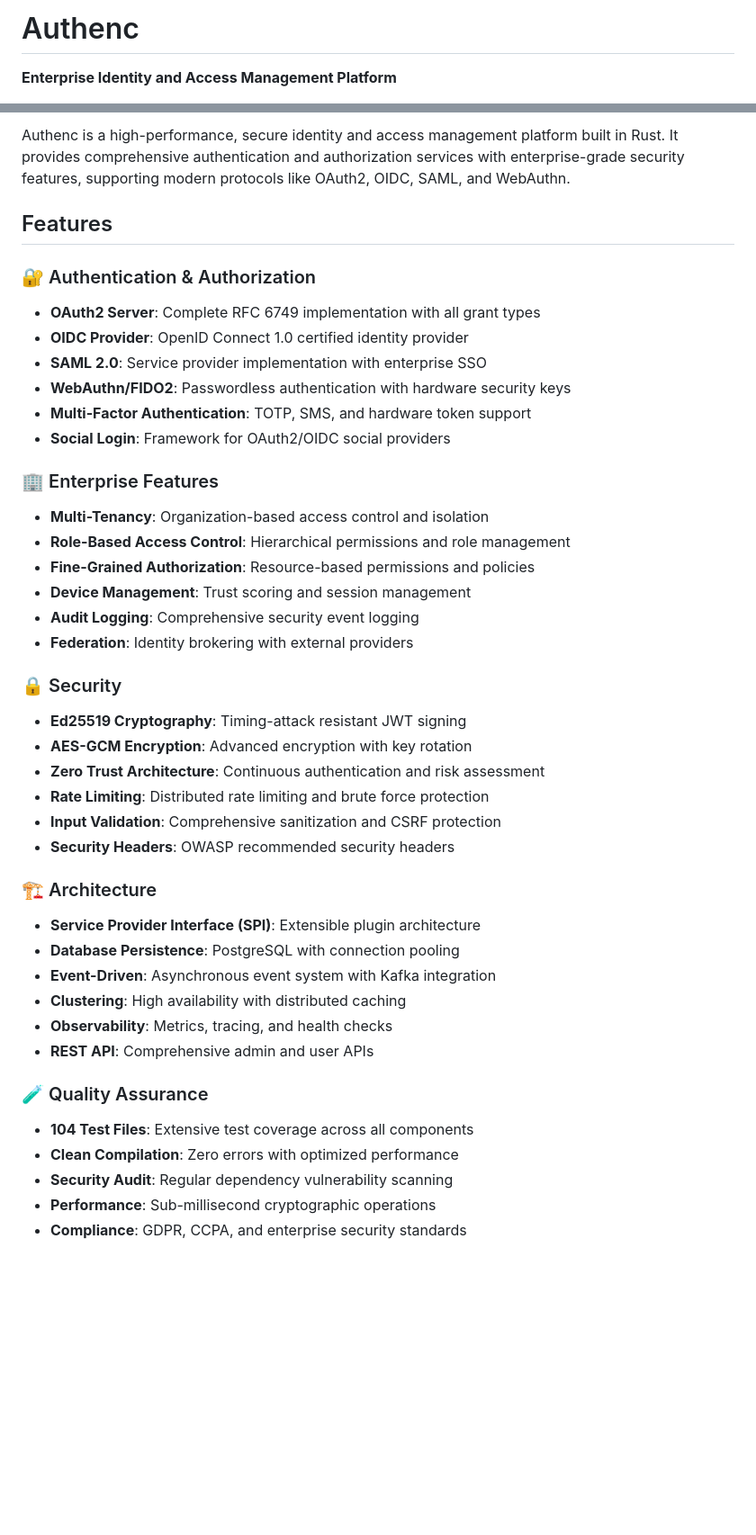
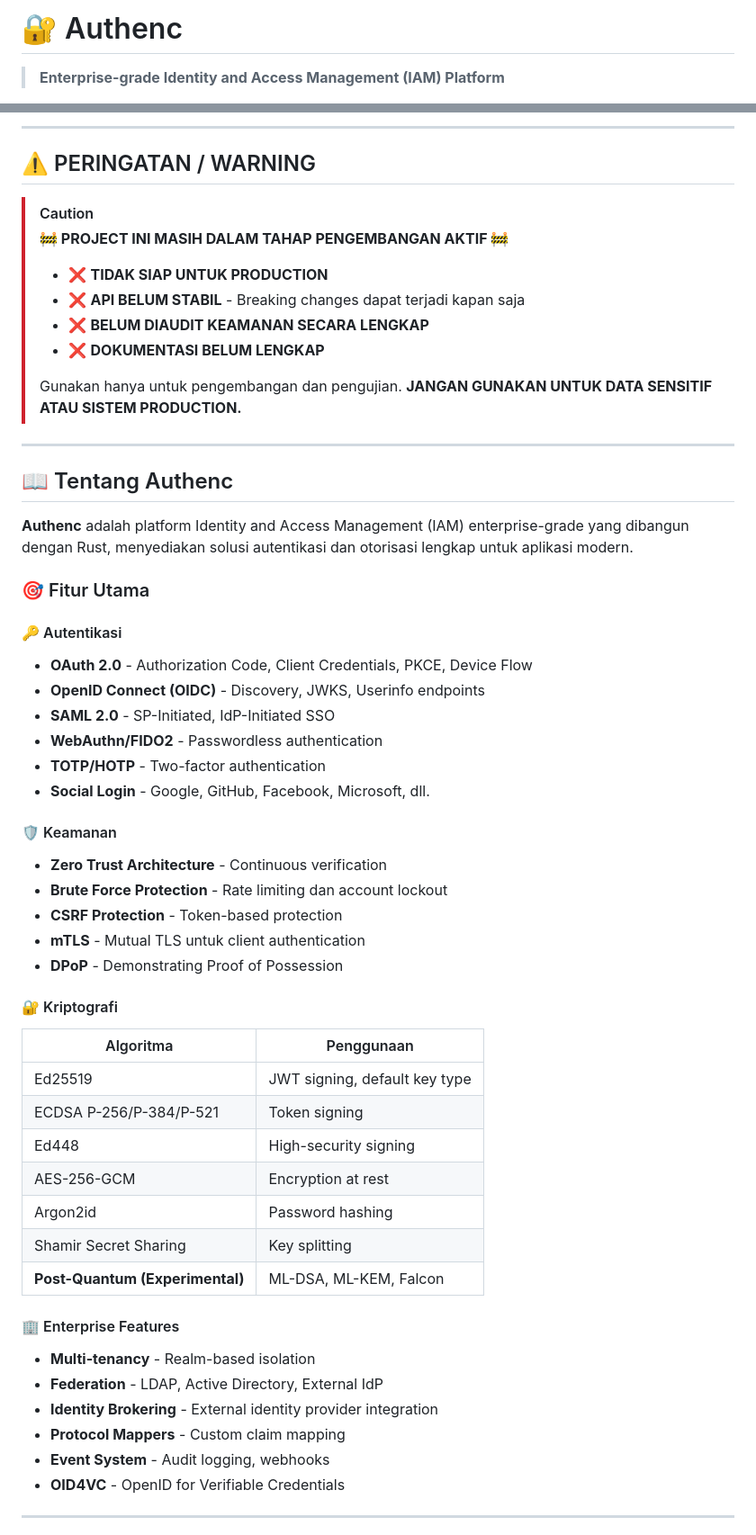
Before and after one commit to analisaperlengkapan/authenc, a Markdown page: README.md, 2 parts joined by grey strips. Shown at 90% size. Drawn GitHub-style; blank space fills up the shorter version.

```diff
--- a/README.md
+++ b/README.md
@@ -1,4 +1,4 @@
-# Authenc
+# 🔐 Authenc
 
-**Enterprise Identity and Access Management Platform**
+> **Enterprise-grade Identity and Access Management (IAM) Platform**
 
@@ -8,49 +8,59 @@
 
-Authenc is a high-performance, secure identity and access management platform built in Rust. It provides comprehensive authentication and authorization services with enterprise-grade security features, supporting modern protocols like OAuth2, OIDC, SAML, and WebAuthn.
+---
 
-## Features
+## ⚠️ PERINGATAN / WARNING
 
-### 🔐 Authentication & Authorization
+> [!CAUTION]
+> **🚧 PROJECT INI MASIH DALAM TAHAP PENGEMBANGAN AKTIF 🚧**
+>
+> - ❌ **TIDAK SIAP UNTUK PRODUCTION**
+> - ❌ **API BELUM STABIL** - Breaking changes dapat terjadi kapan saja
+> - ❌ **BELUM DIAUDIT KEAMANAN SECARA LENGKAP**
+> - ❌ **DOKUMENTASI BELUM LENGKAP**
+>
+> Gunakan hanya untuk pengembangan dan pengujian. **JANGAN GUNAKAN UNTUK DATA SENSITIF ATAU SISTEM PRODUCTION.**
 
-- **OAuth2 Server**: Complete RFC 6749 implementation with all grant types
-- **OIDC Provider**: OpenID Connect 1.0 certified identity provider
-- **SAML 2.0**: Service provider implementation with enterprise SSO
-- **WebAuthn/FIDO2**: Passwordless authentication with hardware security keys
-- **Multi-Factor Authentication**: TOTP, SMS, and hardware token support
-- **Social Login**: Framework for OAuth2/OIDC social providers
+---
 
-### 🏢 Enterprise Features
+## 📖 Tentang Authenc
 
-- **Multi-Tenancy**: Organization-based access control and isolation
-- **Role-Based Access Control**: Hierarchical permissions and role management
-- **Fine-Grained Authorization**: Resource-based permissions and policies
-- **Device Management**: Trust scoring and session management
-- **Audit Logging**: Comprehensive security event logging
-- **Federation**: Identity brokering with external providers
+**Authenc** adalah platform Identity and Access Management (IAM) enterprise-grade yang dibangun dengan Rust, menyediakan solusi autentikasi dan otorisasi lengkap untuk aplikasi modern.
 
-### 🔒 Security
+### 🎯 Fitur Utama
 
-- **Ed25519 Cryptography**: Timing-attack resistant JWT signing
-- **AES-GCM Encryption**: Advanced encryption with key rotation
-- **Zero Trust Architecture**: Continuous authentication and risk assessment
-- **Rate Limiting**: Distributed rate limiting and brute force protection
-- **Input Validation**: Comprehensive sanitization and CSRF protection
-- **Security Headers**: OWASP recommended security headers
+#### 🔑 Autentikasi
+- **OAuth 2.0** - Authorization Code, Client Credentials, PKCE, Device Flow
+- **OpenID Connect (OIDC)** - Discovery, JWKS, Userinfo endpoints
+- **SAML 2.0** - SP-Initiated, IdP-Initiated SSO
+- **WebAuthn/FIDO2** - Passwordless authentication
+- **TOTP/HOTP** - Two-factor authentication
+- **Social Login** - Google, GitHub, Facebook, Microsoft, dll.
 
-### 🏗️ Architecture
+#### 🛡️ Keamanan
+- **Zero Trust Architecture** - Continuous verification
+- **Brute Force Protection** - Rate limiting dan account lockout
+- **CSRF Protection** - Token-based protection
+- **mTLS** - Mutual TLS untuk client authentication
+- **DPoP** - Demonstrating Proof of Possession
 
-- **Service Provider Interface (SPI)**: Extensible plugin architecture
-- **Database Persistence**: PostgreSQL with connection pooling
-- **Event-Driven**: Asynchronous event system with Kafka integration
-- **Clustering**: High availability with distributed caching
-- **Observability**: Metrics, tracing, and health checks
-- **REST API**: Comprehensive admin and user APIs
+#### 🔐 Kriptografi
+| Algoritma | Penggunaan |
+|-----------|------------|
+| Ed25519 | JWT signing, default key type |
+| ECDSA P-256/P-384/P-521 | Token signing |
+| Ed448 | High-security signing |
+| AES-256-GCM | Encryption at rest |
+| Argon2id | Password hashing |
+| Shamir Secret Sharing | Key splitting |
+| **Post-Quantum (Experimental)** | ML-DSA, ML-KEM, Falcon |
 
-### 🧪 Quality Assurance
+#### 🏢 Enterprise Features
+- **Multi-tenancy** - Realm-based isolation
+- **Federation** - LDAP, Active Directory, External IdP
+- **Identity Brokering** - External identity provider integration
+- **Protocol Mappers** - Custom claim mapping
+- **Event System** - Audit logging, webhooks
+- **OID4VC** - OpenID for Verifiable Credentials
 
-- **104 Test Files**: Extensive test coverage across all components
-- **Clean Compilation**: Zero errors with optimized performance
-- **Security Audit**: Regular dependency vulnerability scanning
-- **Performance**: Sub-millisecond cryptographic operations
-- **Compliance**: GDPR, CCPA, and enterprise security standards
+---
 
```
Also changed, not shown: other parts of README.md (+196 -235 lines).
